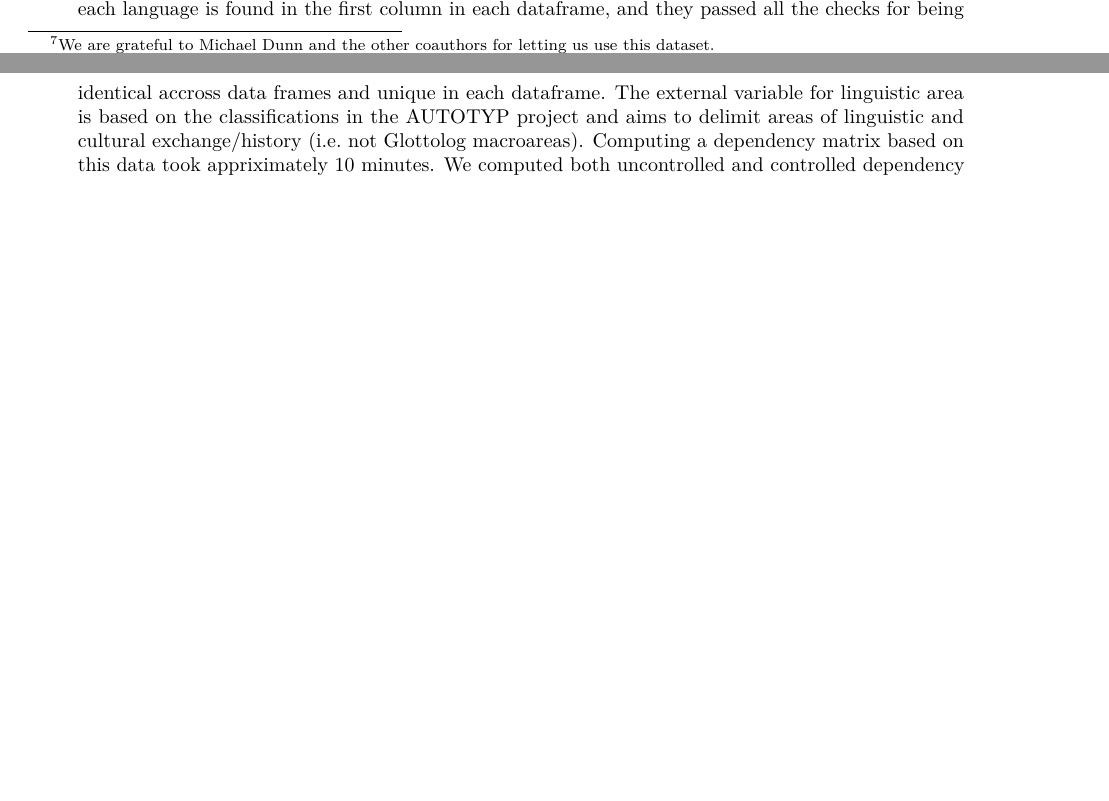
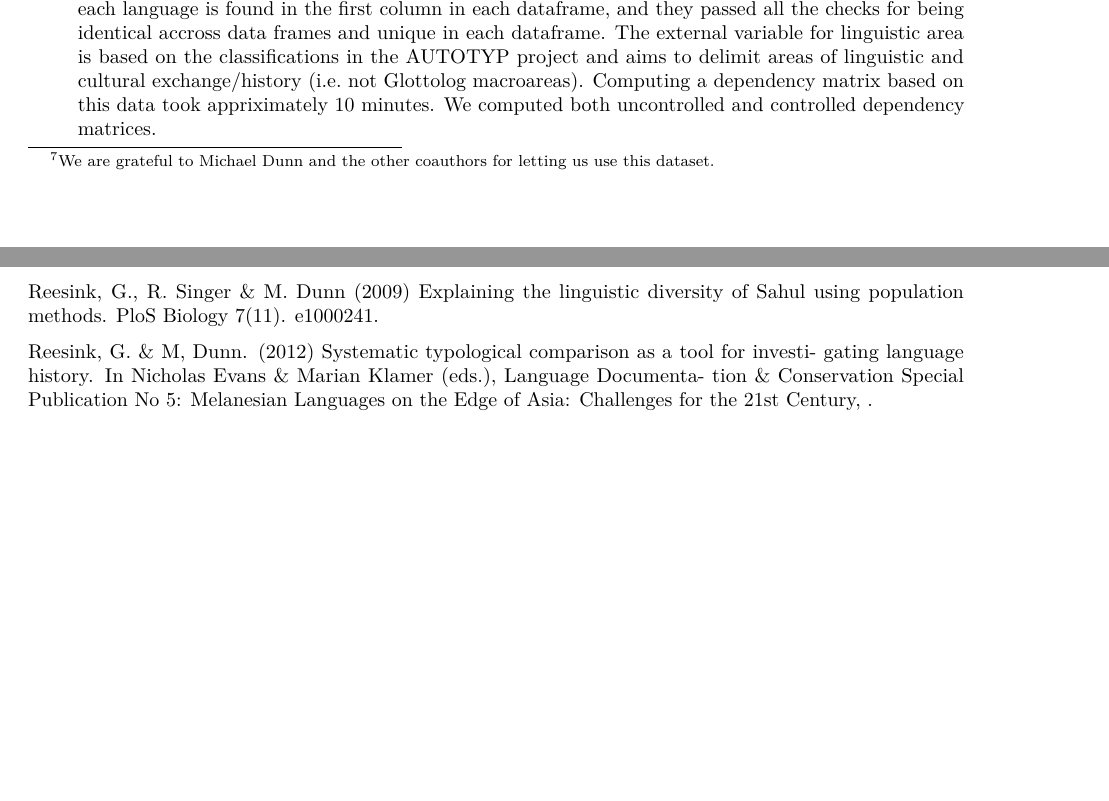
Before and after one commit to HedvigS/CLarbor, an R Markdown document (CLarbor_doc.Rmd): two parts of pages 3 and 4 of 18 before the commit and two parts of pages 3 and 16 of 17 after it, joined at a grey line, cut so that both start at the same text, the shorter picture padded with empty space. The pictures show the output file CLarbor_doc.pdf that the author committed with the source.

Commit message:
References corrected

```diff
--- a/CLarbor_doc.Rmd
+++ b/CLarbor_doc.Rmd
@@ -255,3 +255,7 @@ Georgiadis, L. (2003) Arborescence optimization problems solvable by Edmonds’
 Hammarström, H. & Forkel, R. & Haspelmath, M. (2018) Glottolog 3.0. Jena: Max Planck Institute for the Science of Human History.
 
 Hammarström, H & L. O’Connor. (2013) Dependency sensitive typological distance. in Borin & Saxena (eds) _Approaches to Measuring Linguistic Differences_. De Gruyter Mouton.
+
+Reesink, G., R. Singer & M. Dunn (2009) Explaining the linguistic diversity of Sahul using population methods. PloS Biology 7(11). e1000241.
+
+Reesink, G. & M, Dunn. (2012) Systematic typological comparison as a tool for investi- gating language history. In Nicholas Evans & Marian Klamer (eds.), Language Documenta- tion & Conservation Special Publication No 5: Melanesian Languages on the Edge of Asia: Challenges for the 21st Century, .
```
Also changed, not shown: CLarbor_doc.pdf.
